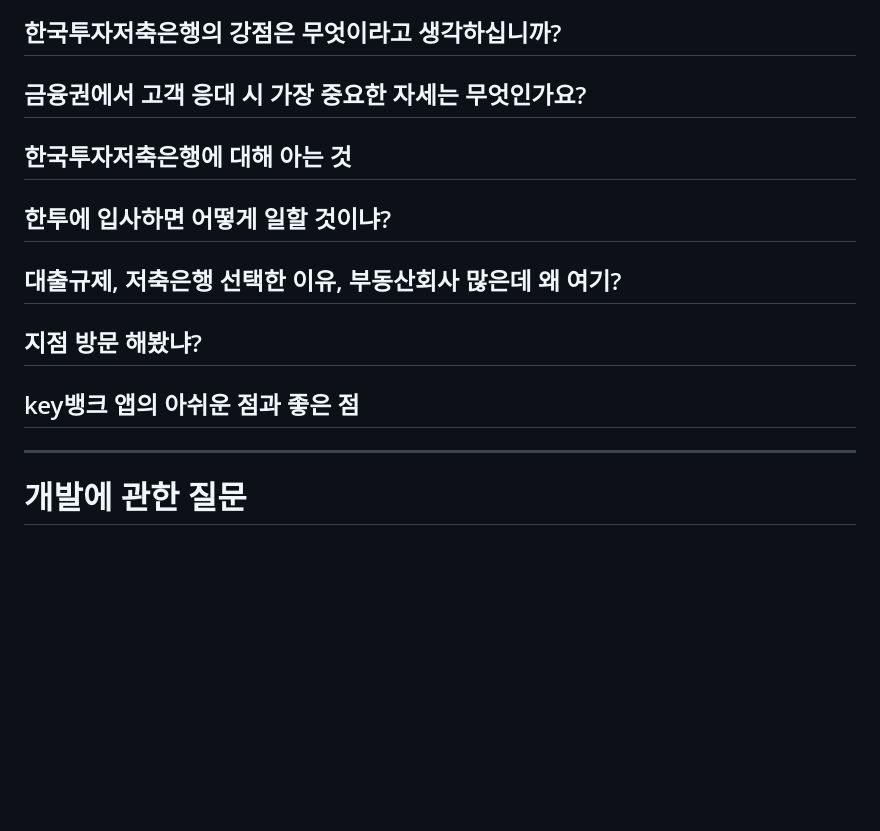
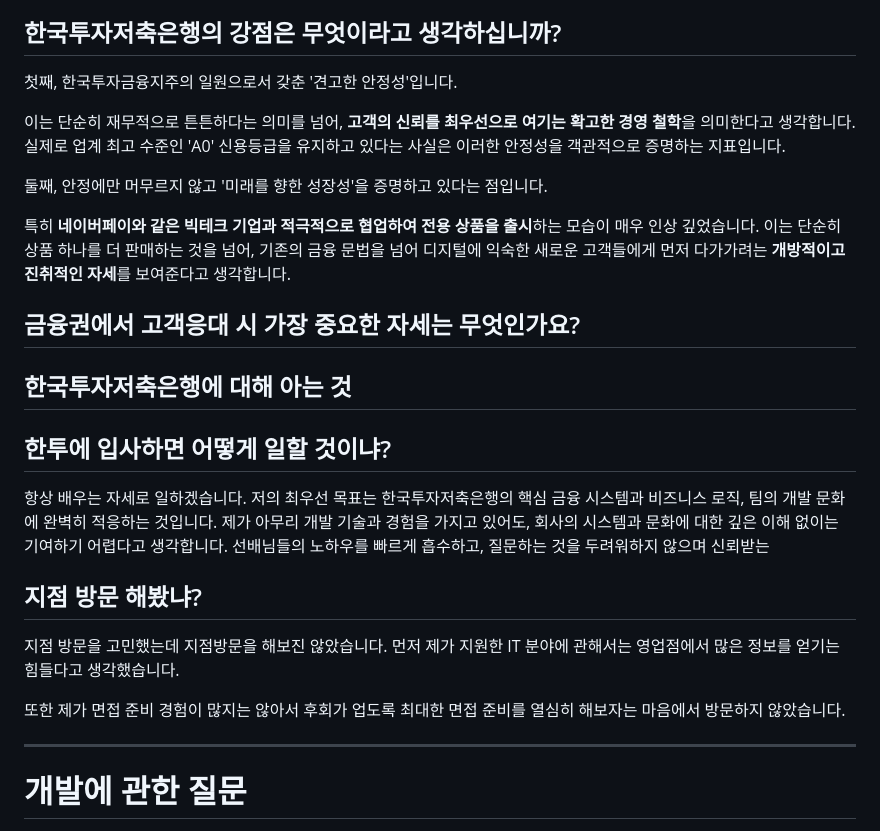
Before and after one commit to beming-dev/beming-dev.github.io, a Markdown page: src/blog/한국투자 저축은행.md, the part around the change. Drawn GitHub-style; blank space fills up the shorter version.

Commit message:
vault backup: 2025-09-25 21:37:56

```diff
--- a/src/blog/한국투자 저축은행.md
+++ b/src/blog/한국투자 저축은행.md
@@ -497,17 +497,28 @@ PF는 개발 프로젝트의 미래 사업성, 앞으로 벌어들일 현금흐
 이러한 상황에 리스크 관리 역량이 뛰어난 저축은행이 돋보일 수 있는 기회라고도 생각합니다. 정교한 심사 모델을 통해 우량 차주를 선별하고, 부실 자산을 효율적으로 관리하는 능력은 회사의 경쟁력이 되기 때문입니다. 또한, 시중은행들이 리스크 관리를 위해 대출 문턱을 높일 때, 저축은행은 **틈새시장에서 잠재력 있는 고객을 발굴**할 수 있는 기회를 가질 수도 있습니다.
 
 ## 한국투자저축은행의 강점은 무엇이라고 생각하십니까?
-## 금융권에서 고객 응대 시 가장 중요한 자세는 무엇인가요?
+
+첫째, 한국투자금융지주의 일원으로서 갖춘 '견고한 안정성'입니다.
+
+이는 단순히 재무적으로 튼튼하다는 의미를 넘어, **고객의 신뢰를 최우선으로 여기는 확고한 경영 철학**을 의미한다고 생각합니다. 실제로 업계 최고 수준인 'A0' 신용등급을 유지하고 있다는 사실은 이러한 안정성을 객관적으로 증명하는 지표입니다.
+
+둘째, 안정에만 머무르지 않고 '미래를 향한 성장성'을 증명하고 있다는 점입니다.
+
+특히 **네이버페이와 같은 빅테크 기업과 적극적으로 협업하여 전용 상품을 출시**하는 모습이 매우 인상 깊었습니다. 이는 단순히 상품 하나를 더 판매하는 것을 넘어, 기존의 금융 문법을 넘어 디지털에 익숙한 새로운 고객들에게 먼저 다가가려는 **개방적이고 진취적인 자세**를 보여준다고 생각합니다.
+## 금융권에서 고객응대 시 가장 중요한 자세는 무엇인가요?
 
 ## 한국투자저축은행에 대해 아는 것
 
 ## 한투에 입사하면 어떻게 일할 것이냐?
 
-## 대출규제, 저축은행 선택한 이유, 부동산회사 많은데 왜 여기?
+항상 배우는 자세로 일하겠습니다. 저의 최우선 목표는 한국투자저축은행의 핵심 금융 시스템과 비즈니스 로직, 팀의 개발 문화에 완벽히 적응하는 것입니다. 제가 아무리 개발 기술과 경험을 가지고 있어도, 회사의 시스템과 문화에 대한 깊은 이해 없이는 기여하기 어렵다고 생각합니다. 선배님들의 노하우를 빠르게 흡수하고, 질문하는 것을 두려워하지 않으며 신뢰받는
 
 ## 지점 방문 해봤냐?
 
-## key뱅크 앱의 아쉬운 점과 좋은 점
+지점 방문을 고민했는데 지점방문을 해보진 않았습니다. 먼저 제가 지원한 IT 분야에 관해서는 영업점에서 많은 정보를 얻기는 힘들다고 생각했습니다.
+
+또한 제가 면접 준비 경험이 많지는 않아서 후회가 업도록 최대한 면접 준비를 열심히 해보자는 마음에서 방문하지 않았습니다.
+
 
 ---
 
```
